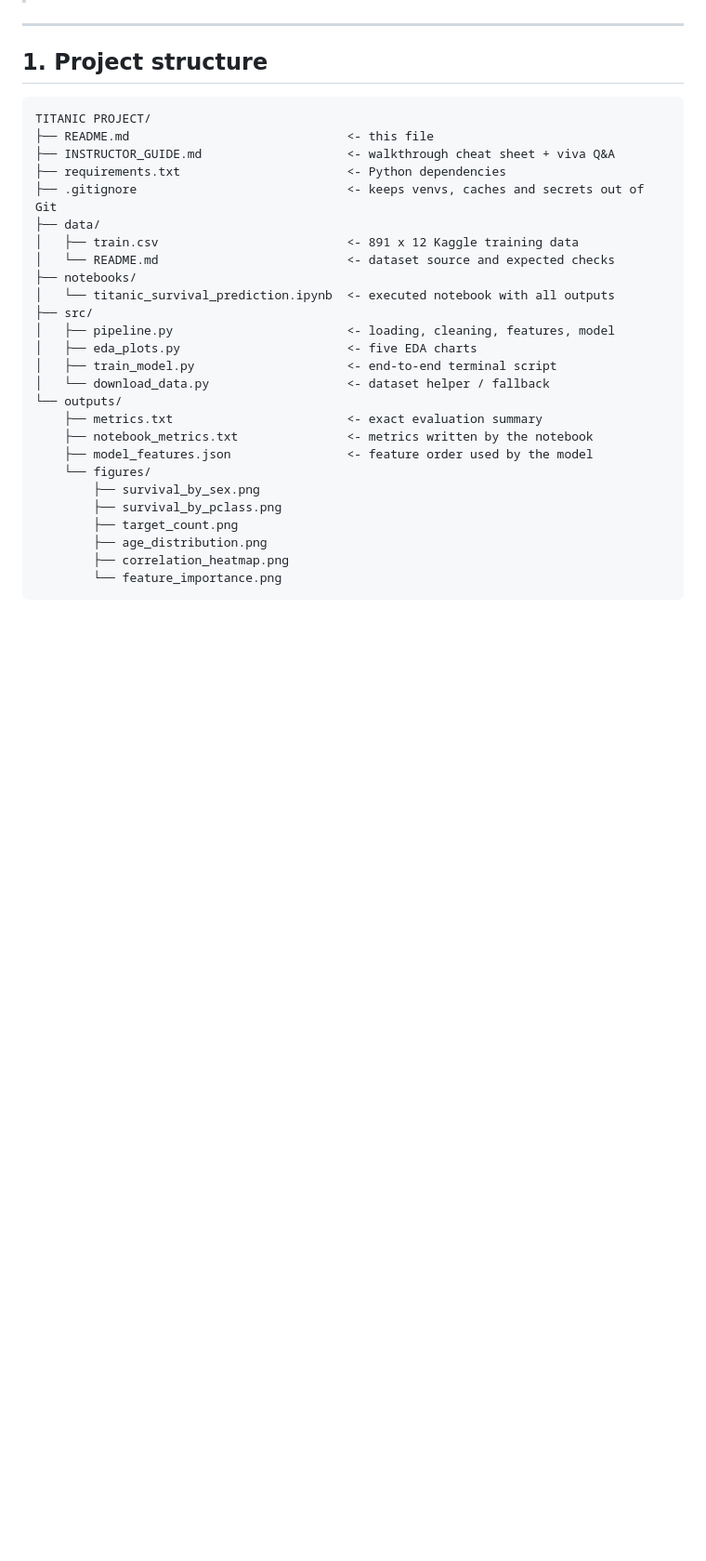
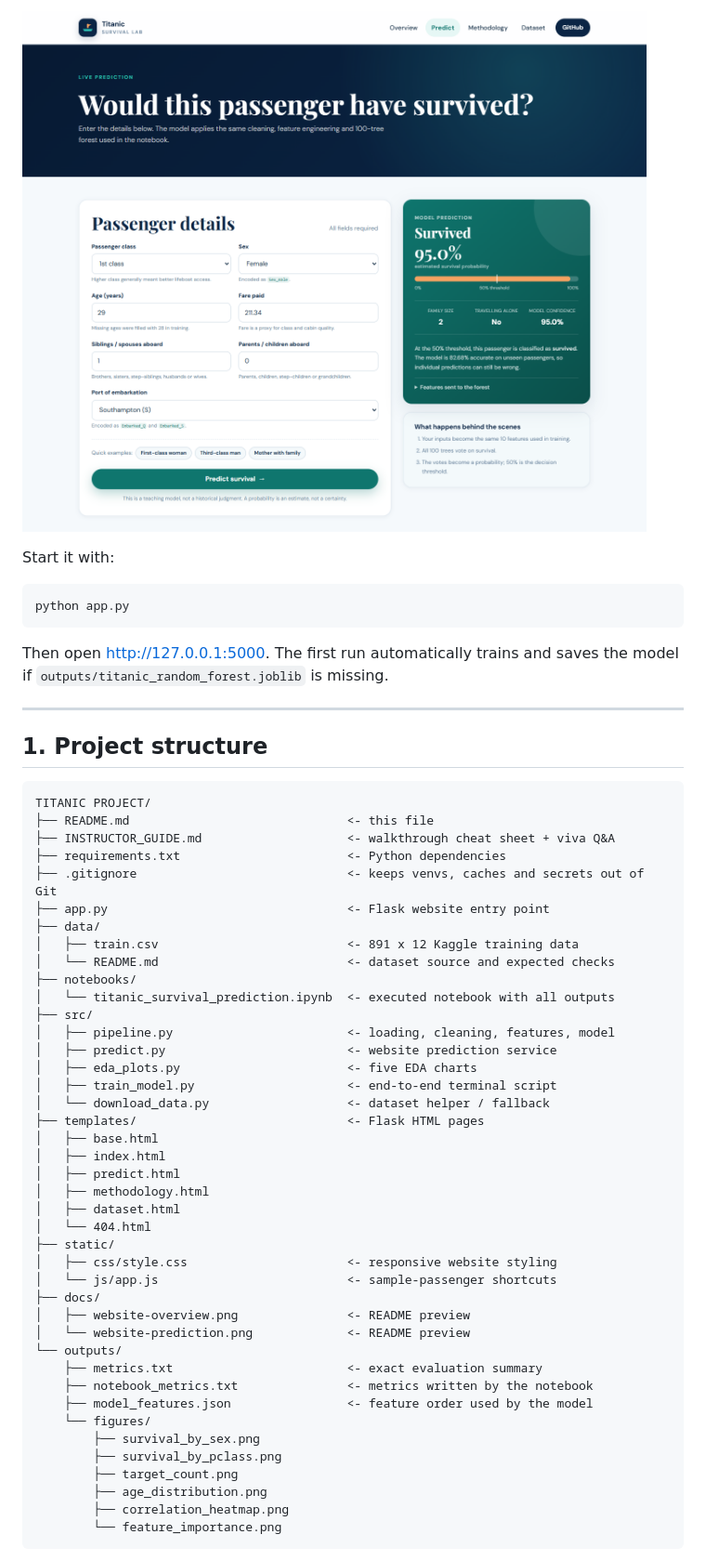
Before and after one commit to manvithin/TITANIC_PROJECT, a Markdown page: README.md, the part around one of its changes. Shown at 93% size. GitHub-like rendering; pictures changed too: docs/website-prediction.png (added); blank space fills up the shorter version.

Commit message:
Document the website and add preview screenshots

````diff
--- a/README.md
+++ b/README.md
@@ -19,3 +37,13 @@ The project reproduces the results in the presentation exactly:
+![Prediction result page](docs/website-prediction.png)
+
+Start it with:
+
+```bash
+python app.py
+```
+
+Then open <http://127.0.0.1:5000>. The first run automatically trains and saves
+the model if `outputs/titanic_random_forest.joblib` is missing.
 
 ---
 
@@ -27,6 +55,7 @@ TITANIC PROJECT/
 ├── INSTRUCTOR_GUIDE.md                    <- walkthrough cheat sheet + viva Q&A
 ├── requirements.txt                       <- Python dependencies
 ├── .gitignore                             <- keeps venvs, caches and secrets out of Git
+├── app.py                                 <- Flask website entry point
 ├── data/
 │   ├── train.csv                          <- 891 x 12 Kaggle training data
 │   └── README.md                          <- dataset source and expected checks
@@ -34,9 +63,23 @@ TITANIC PROJECT/
 │   └── titanic_survival_prediction.ipynb  <- executed notebook with all outputs
 ├── src/
 │   ├── pipeline.py                        <- loading, cleaning, features, model
+│   ├── predict.py                         <- website prediction service
 │   ├── eda_plots.py                       <- five EDA charts
 │   ├── train_model.py                     <- end-to-end terminal script
 │   └── download_data.py                   <- dataset helper / fallback
+├── templates/                             <- Flask HTML pages
+│   ├── base.html
+│   ├── index.html
+│   ├── predict.html
+│   ├── methodology.html
+│   ├── dataset.html
+│   └── 404.html
+├── static/
+│   ├── css/style.css                      <- responsive website styling
+│   └── js/app.js                          <- sample-passenger shortcuts
+├── docs/
+│   ├── website-overview.png               <- README preview
+│   └── website-prediction.png             <- README preview
 └── outputs/
     ├── metrics.txt                        <- exact evaluation summary
     ├── notebook_metrics.txt               <- metrics written by the notebook
````
Also changed, not shown: other parts of README.md (+36 -2 lines), INSTRUCTOR_GUIDE.md (+50 -0 lines), docs/website-overview.png (added).
